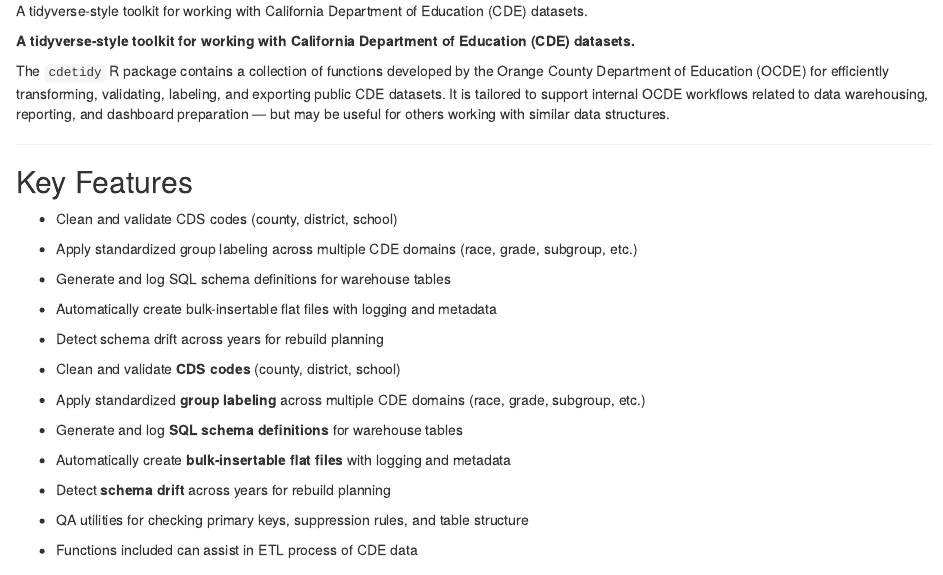
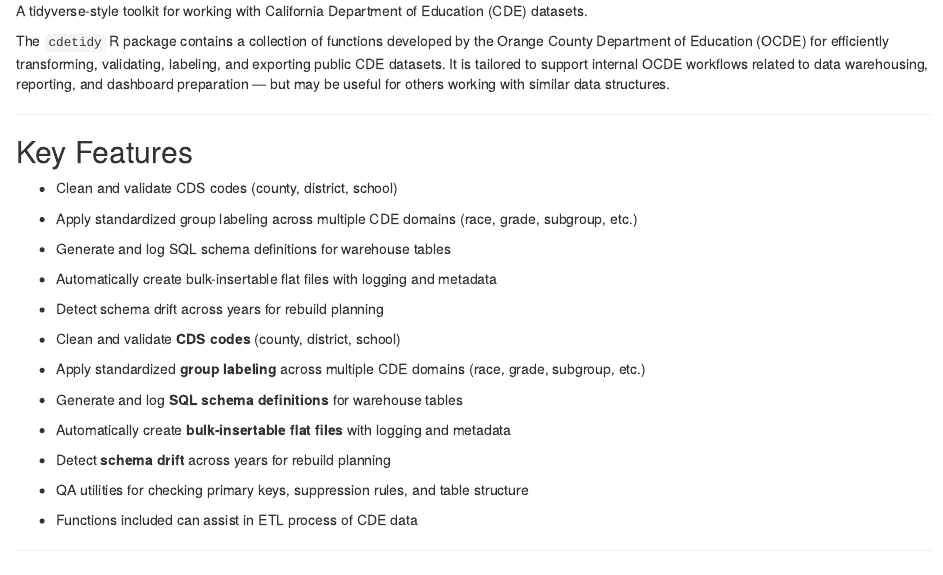
Before and after one commit to jaubele/cdetidy, an R Markdown document (README.Rmd): the page in a window 1100 px wide, from its top. Rendered offline with R 4.5, knitr and Pandoc, with nearby package versions.

Commit message:
Update README.Rmd

```diff
--- a/README.Rmd
+++ b/README.Rmd
@@ -1,7 +1,5 @@
 
 A tidyverse-style toolkit for working with California Department of Education (CDE) datasets.
-
- **A tidyverse-style toolkit for working with California Department of Education (CDE) datasets.**
 
 The `cdetidy` R package contains a collection of functions developed by the Orange County Department of Education (OCDE) for efficiently transforming, validating, labeling, and exporting public CDE datasets. It is tailored to support internal OCDE workflows related to data warehousing, reporting, and dashboard preparation — but may be useful for others working with similar data structures.
 
```
